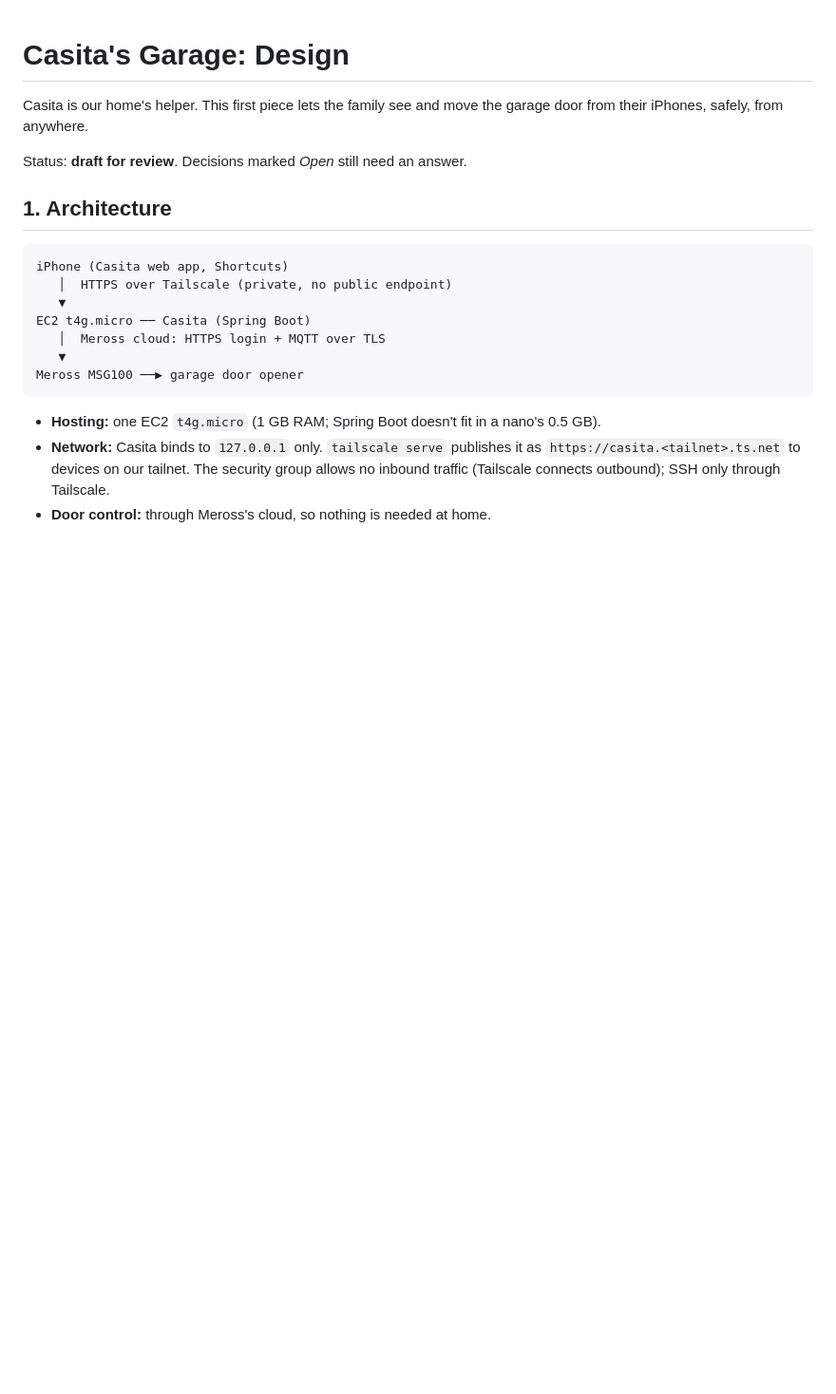
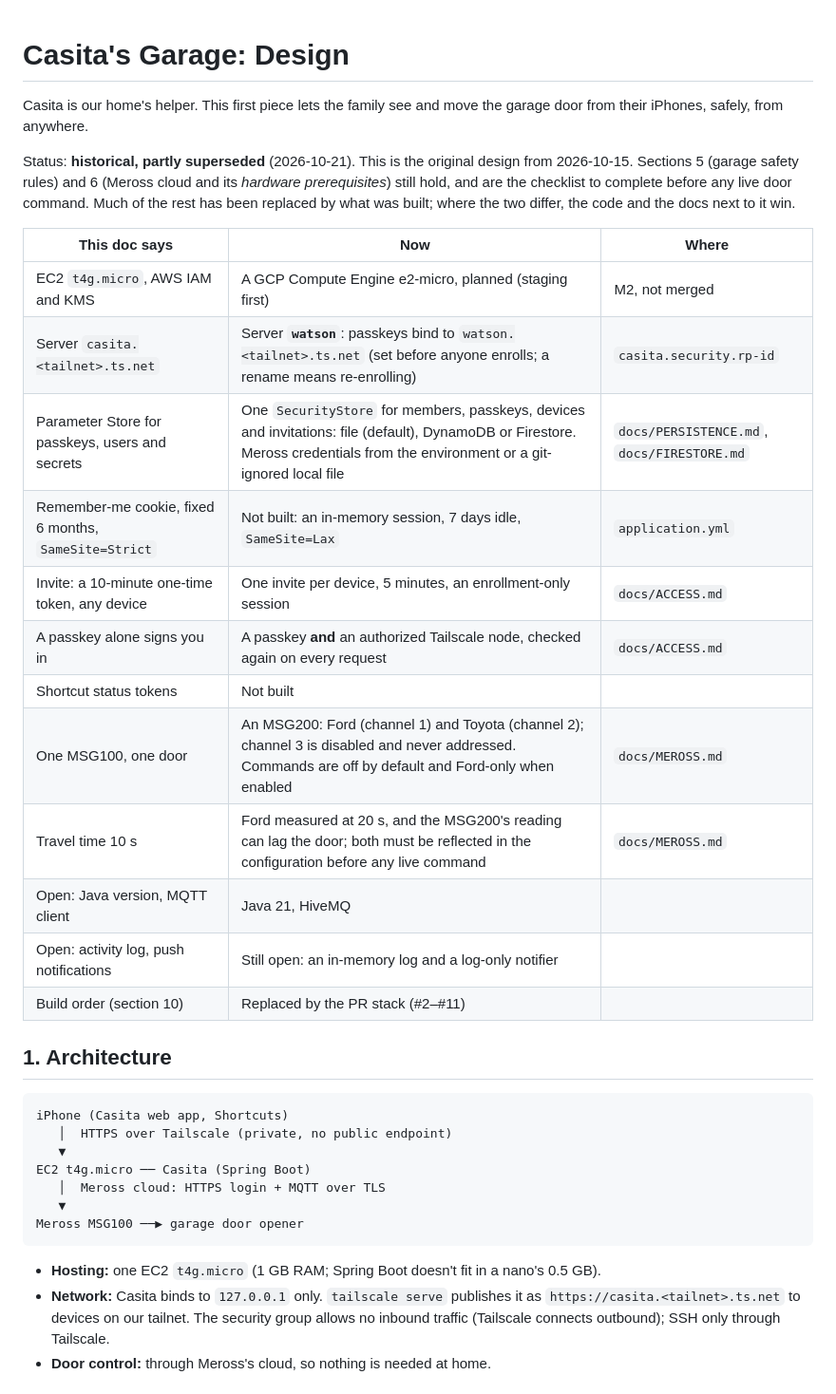
Before and after one commit to ShirBental/CasitasGarage, a Markdown page: docs/DESIGN.md, the part around the change. Shown at 95% size. GitHub-like rendering; blank space fills up the shorter version.

Commit message:
Design: mark as historical, list what has been superseded
Sections 5 and 6 (safety rules, hardware prerequisites) still hold. The rest
is replaced by what was built; the table says by what. The server is watson.

Co-Authored-By: Claude Opus 5.5 <noreply@anthropic.com>
Claude-Session: https://claude.ai/code/session_01WkizoaB9DEfzLdVyQaNQbM

```diff
--- a/docs/DESIGN.md
+++ b/docs/DESIGN.md
@@ -3,7 +3,25 @@
 Casita is our home's helper. This first piece lets the family see and move the garage door
 from their iPhones, safely, from anywhere.
 
-Status: **draft for review**. Decisions marked *Open* still need an answer.
+Status: **historical, partly superseded** (2026-10-21). This is the original design from 2026-10-15.
+Sections 5 (garage safety rules) and 6 (Meross cloud and its *hardware prerequisites*) still hold, and
+are the checklist to complete before any live door command. Much of the rest has been replaced by what
+was built; where the two differ, the code and the docs next to it win.
+
+| This doc says | Now | Where |
+|---|---|---|
+| EC2 `t4g.micro`, AWS IAM and KMS | A GCP Compute Engine e2-micro, planned (staging first) | M2, not merged |
+| Server `casita.<tailnet>.ts.net` | Server **`watson`**: passkeys bind to `watson.<tailnet>.ts.net` (set before anyone enrolls; a rename means re-enrolling) | `casita.security.rp-id` |
+| Parameter Store for passkeys, users and secrets | One `SecurityStore` for members, passkeys, devices and invitations: file (default), DynamoDB or Firestore. Meross credentials from the environment or a git-ignored local file | `docs/PERSISTENCE.md`, `docs/FIRESTORE.md` |
+| Remember-me cookie, fixed 6 months, `SameSite=Strict` | Not built: an in-memory session, 7 days idle, `SameSite=Lax` | `application.yml` |
+| Invite: a 10-minute one-time token, any device | One invite per device, 5 minutes, an enrollment-only session | `docs/ACCESS.md` |
+| A passkey alone signs you in | A passkey **and** an authorized Tailscale node, checked again on every request | `docs/ACCESS.md` |
+| Shortcut status tokens | Not built | |
+| One MSG100, one door | An MSG200: Ford (channel 1) and Toyota (channel 2); channel 3 is disabled and never addressed. Commands are off by default and Ford-only when enabled | `docs/MEROSS.md` |
+| Travel time 10 s | Ford measured at 20 s, and the MSG200's reading can lag the door; both must be reflected in the configuration before any live command | `docs/MEROSS.md` |
+| Open: Java version, MQTT client | Java 21, HiveMQ | |
+| Open: activity log, push notifications | Still open: an in-memory log and a log-only notifier | |
+| Build order (section 10) | Replaced by the PR stack (#2–#11) | |
 
 ## 1. Architecture
 
```
